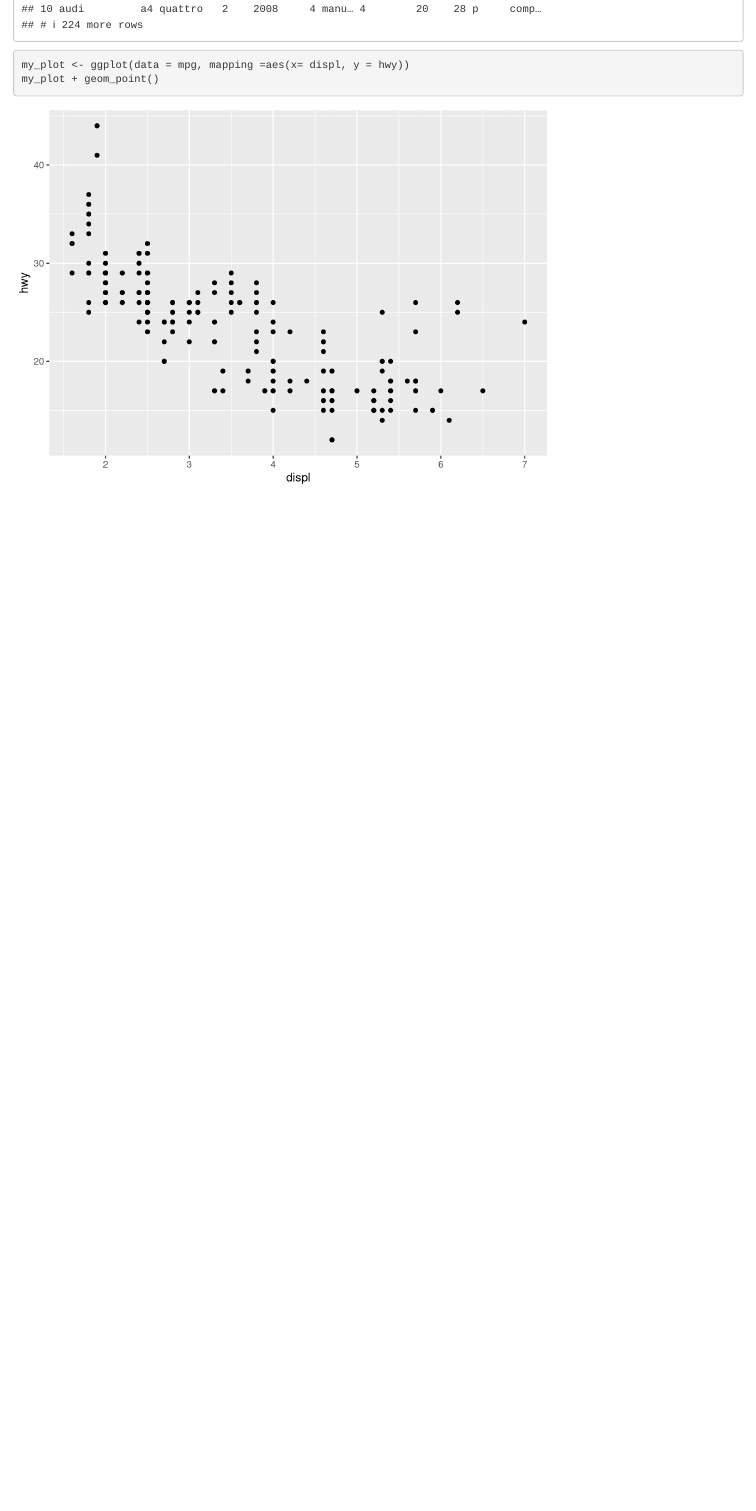
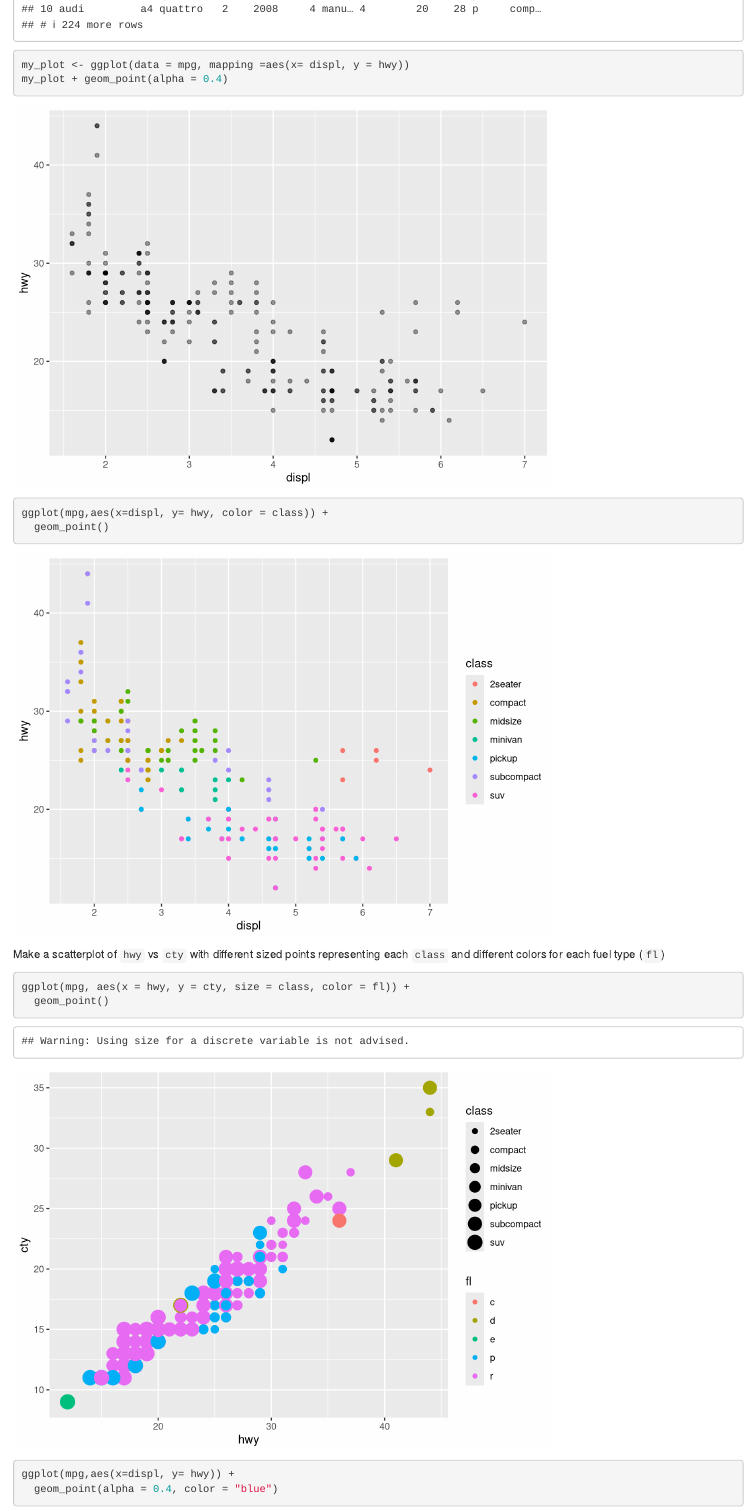
Before and after one commit to ingridknapp/crescynt-repo, an R Markdown document (ggplot2.Rmd): the page in a window 1100 px wide, from 730 px down. Rendered offline with R 4.5, knitr and Pandoc, with nearby package versions.

Commit message:
added more graphs

````diff
--- a/ggplot2.Rmd
+++ b/ggplot2.Rmd
@@ -22,5 +22,20 @@ mpg
 
 ```{r}
 my_plot <- ggplot(data = mpg, mapping =aes(x= displ, y = hwy))
-my_plot + geom_point()
+my_plot + geom_point(alpha = 0.4)
 ```
+```{r}
+ggplot(mpg,aes(x=displ, y= hwy, color = class)) +
+  geom_point()
+```
+Make a scatterplot of `hwy` vs `cty` with different sized points representing each `class` and different colors for each fuel type (`fl`)
+
+```{r}
+ggplot(mpg, aes(x = hwy, y = cty, size = class, color = fl)) +
+  geom_point()
+
+```
+```{r}
+ggplot(mpg,aes(x=displ, y= hwy)) +
+  geom_point(alpha = 0.4, color = "blue")
+```
````
